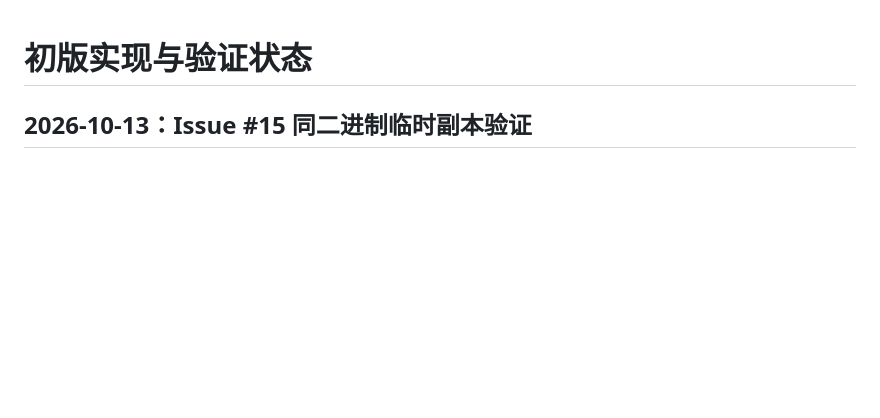
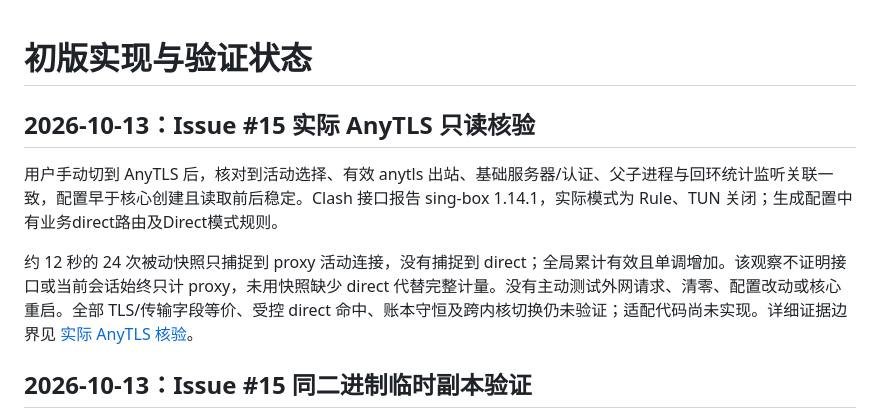
Before and after one commit to lengmh/v2rayN-Monitor, a Markdown page: docs/STATUS.md, the part around the change. Drawn GitHub-style; blank space fills up the shorter version.

```diff
--- a/docs/STATUS.md
+++ b/docs/STATUS.md
@@ -1,4 +1,10 @@
 # 初版实现与验证状态
+
+## 2026-10-13：Issue #15 实际 AnyTLS 只读核验
+
+用户手动切到 AnyTLS 后，核对到活动选择、有效 anytls 出站、基础服务器/认证、父子进程与回环统计监听关联一致，配置早于核心创建且读取前后稳定。Clash 接口报告 sing-box 1.14.1，实际模式为 Rule、TUN 关闭；生成配置中有业务direct路由及Direct模式规则。
+
+约 12 秒的 24 次被动快照只捕捉到 proxy 活动连接，没有捕捉到 direct；全局累计有效且单调增加。该观察不证明接口或当前会话始终只计 proxy，未用快照缺少 direct 代替完整计量。没有主动测试外网请求、清零、配置改动或核心重启。全部 TLS/传输字段等价、受控 direct 命中、账本守恒及跨内核切换仍未验证；适配代码尚未实现。详细证据边界见 [实际 AnyTLS 核验](singbox-capability.md#实际-anytls-会话的只读核验)。
 
 ## 2026-10-13：Issue #15 同二进制临时副本验证
 
```
Also changed, not shown: docs/singbox-capability.md (+10 -0 lines).
